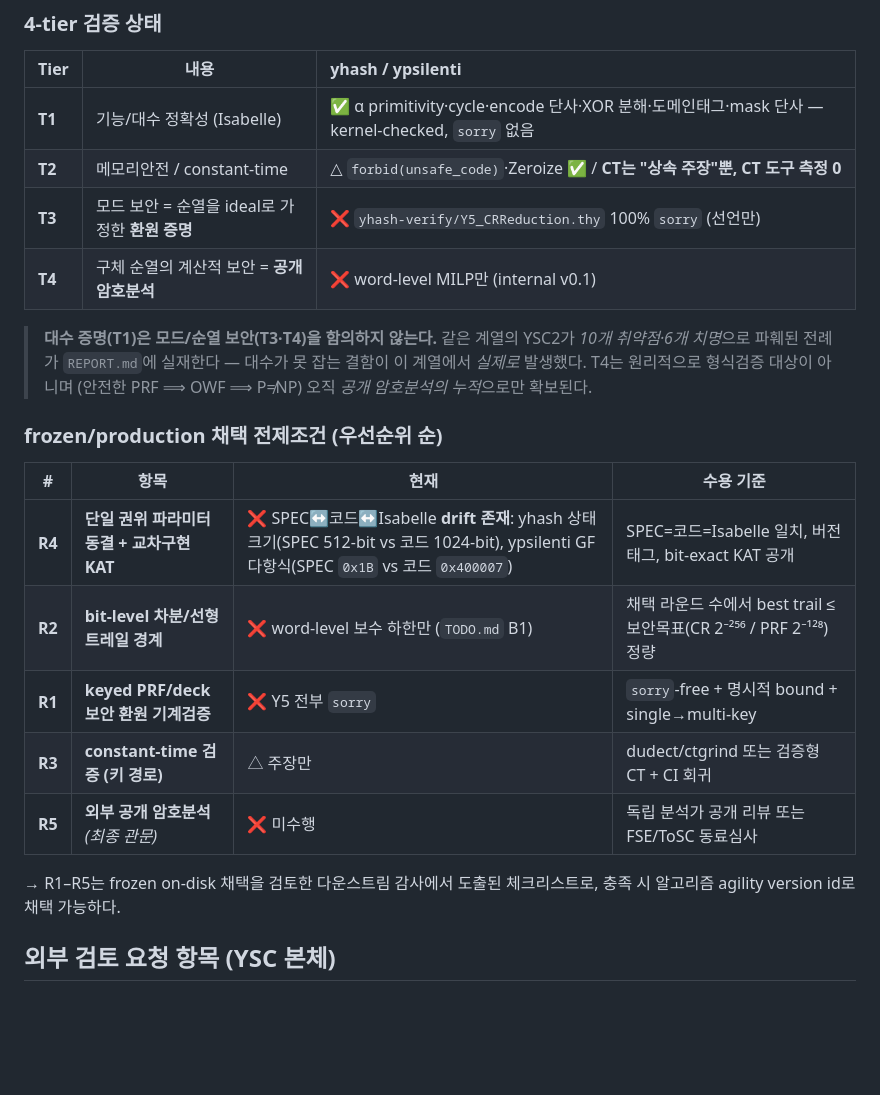
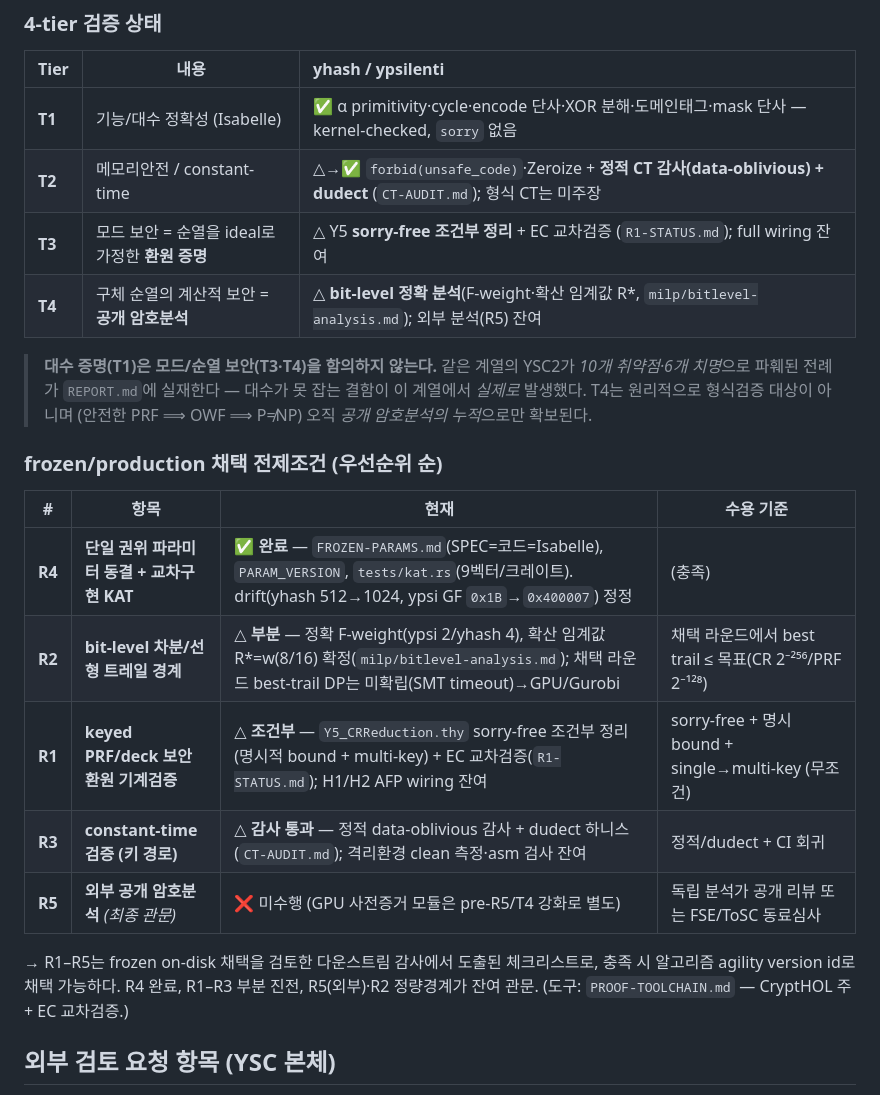
Before and after one commit to newsniper-org/cryptanalysis, a Markdown page: README.md, the part around the change. Rendered like a GitHub page; blank space fills up the shorter version.

Commit message:
README: R1-R5 + 4-tier 검증 상태를 이번 진전으로 갱신
- T2 △→✅(정적 CT 감사+dudect), T3 ❌→△(Y5 sorry-free 조건부+EC), T4 ❌→△(bit-level 정확 분석)
- R4 ✅완료, R1/R2/R3 △부분, R5 미수행(GPU 사전증거는 pre-R5 별도)
- 각 항목에 산출물 문서 링크(FROZEN-PARAMS/bitlevel-analysis/R1-STATUS/CT-AUDIT/PROOF-TOOLCHAIN)

Co-Authored-By: Claude Opus 4.7 (1M context) <noreply@anthropic.com>

```diff
--- a/README.md
+++ b/README.md
@@ -224,9 +224,9 @@ frozen on-disk 포맷이나 production 원시함수로 채택**하려는 다운
 | Tier | 내용 | yhash / ypsilenti |
 |---|---|:--|
 | **T1** | 기능/대수 정확성 (Isabelle) | ✅ α primitivity·cycle·encode 단사·XOR 분해·도메인태그·mask 단사 — kernel-checked, `sorry` 없음 |
-| **T2** | 메모리안전 / constant-time | △ `forbid(unsafe_code)`·Zeroize ✅ / **CT는 "상속 주장"뿐, CT 도구 측정 0** |
-| **T3** | 모드 보안 = 순열을 ideal로 가정한 **환원 증명** | ❌ `yhash-verify/Y5_CRReduction.thy` 100% `sorry` (선언만) |
-| **T4** | 구체 순열의 계산적 보안 = **공개 암호분석** | ❌ word-level MILP만 (internal v0.1) |
+| **T2** | 메모리안전 / constant-time | △→✅ `forbid(unsafe_code)`·Zeroize + **정적 CT 감사(data-oblivious) + dudect** (`CT-AUDIT.md`); 형식 CT는 미주장 |
+| **T3** | 모드 보안 = 순열을 ideal로 가정한 **환원 증명** | △ Y5 **sorry-free 조건부 정리** + EC 교차검증 (`R1-STATUS.md`); full wiring 잔여 |
+| **T4** | 구체 순열의 계산적 보안 = **공개 암호분석** | △ **bit-level 정확 분석**(F-weight·확산 임계값 R*, `milp/bitlevel-analysis.md`); 외부 분석(R5) 잔여 |
 
 > **대수 증명(T1)은 모드/순열 보안(T3·T4)을 함의하지 않는다.** 같은 계열의 YSC2가
 > *10개 취약점·6개 치명*으로 파훼된 전례가 `REPORT.md`에 실재한다 — 대수가 못 잡는
@@ -237,14 +237,15 @@ frozen on-disk 포맷이나 production 원시함수로 채택**하려는 다운
 
 | # | 항목 | 현재 | 수용 기준 |
 |---|------|------|-----------|
-| **R4** | **단일 권위 파라미터 동결 + 교차구현 KAT** | ❌ SPEC↔코드↔Isabelle **drift 존재**: yhash 상태크기(SPEC 512-bit vs 코드 1024-bit), ypsilenti GF 다항식(SPEC `0x1B` vs 코드 `0x400007`) | SPEC=코드=Isabelle 일치, 버전 태그, bit-exact KAT 공개 |
-| **R2** | **bit-level 차분/선형 트레일 경계** | ❌ word-level 보수 하한만 (`TODO.md` B1) | 채택 라운드 수에서 best trail ≤ 보안목표(CR 2⁻²⁵⁶ / PRF 2⁻¹²⁸) 정량 |
-| **R1** | **keyed PRF/deck 보안 환원 기계검증** | ❌ Y5 전부 `sorry` | `sorry`-free + 명시적 bound + single→multi-key |
-| **R3** | **constant-time 검증 (키 경로)** | △ 주장만 | dudect/ctgrind 또는 검증형 CT + CI 회귀 |
-| **R5** | **외부 공개 암호분석** *(최종 관문)* | ❌ 미수행 | 독립 분석가 공개 리뷰 또는 FSE/ToSC 동료심사 |
+| **R4** | **단일 권위 파라미터 동결 + 교차구현 KAT** | ✅ **완료** — `FROZEN-PARAMS.md`(SPEC=코드=Isabelle), `PARAM_VERSION`, `tests/kat.rs`(9벡터/크레이트). drift(yhash 512→1024, ypsi GF `0x1B`→`0x400007`) 정정 | (충족) |
+| **R2** | **bit-level 차분/선형 트레일 경계** | △ **부분** — 정확 F-weight(ypsi 2/yhash 4), 확산 임계값 R\*=w(8/16) 확정(`milp/bitlevel-analysis.md`); 채택 라운드 best-trail DP는 미확립(SMT timeout)→GPU/Gurobi | 채택 라운드에서 best trail ≤ 목표(CR 2⁻²⁵⁶/PRF 2⁻¹²⁸) |
+| **R1** | **keyed PRF/deck 보안 환원 기계검증** | △ **조건부** — `Y5_CRReduction.thy` sorry-free 조건부 정리(명시적 bound + multi-key) + EC 교차검증(`R1-STATUS.md`); H1/H2 AFP wiring 잔여 | sorry-free + 명시 bound + single→multi-key (무조건) |
+| **R3** | **constant-time 검증 (키 경로)** | △ **감사 통과** — 정적 data-oblivious 감사 + dudect 하니스(`CT-AUDIT.md`); 격리환경 clean 측정·asm 검사 잔여 | 정적/dudect + CI 회귀 |
+| **R5** | **외부 공개 암호분석** *(최종 관문)* | ❌ 미수행 (GPU 사전증거 모듈은 pre-R5/T4 강화로 별도) | 독립 분석가 공개 리뷰 또는 FSE/ToSC 동료심사 |
 
 → R1–R5는 frozen on-disk 채택을 검토한 다운스트림 감사에서 도출된 체크리스트로,
-충족 시 알고리즘 agility version id로 채택 가능하다.
+충족 시 알고리즘 agility version id로 채택 가능하다. R4 완료, R1–R3 부분 진전,
+R5(외부)·R2 정량경계가 잔여 관문. (도구: `PROOF-TOOLCHAIN.md` — CryptHOL 주 + EC 교차검증.)
 
 ## 외부 검토 요청 항목 (YSC 본체)
 
```
